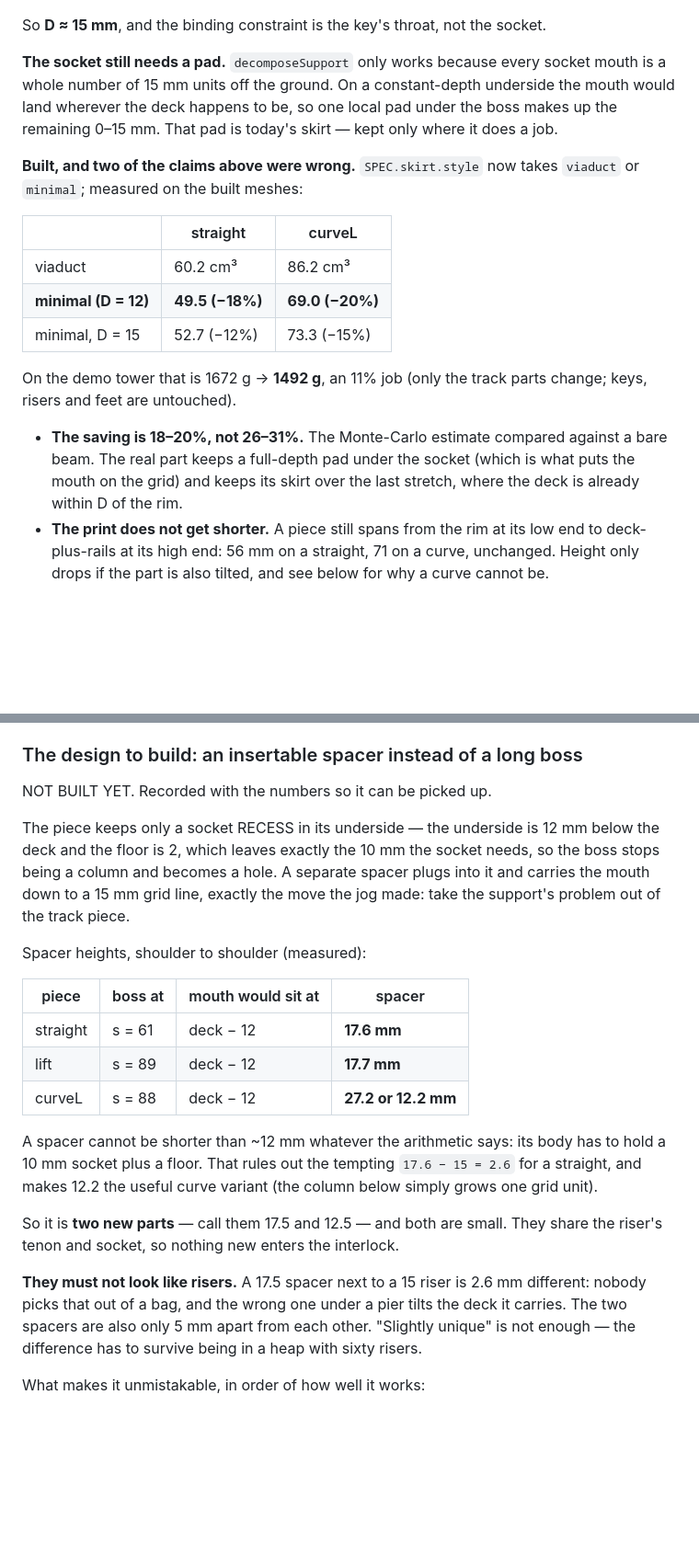
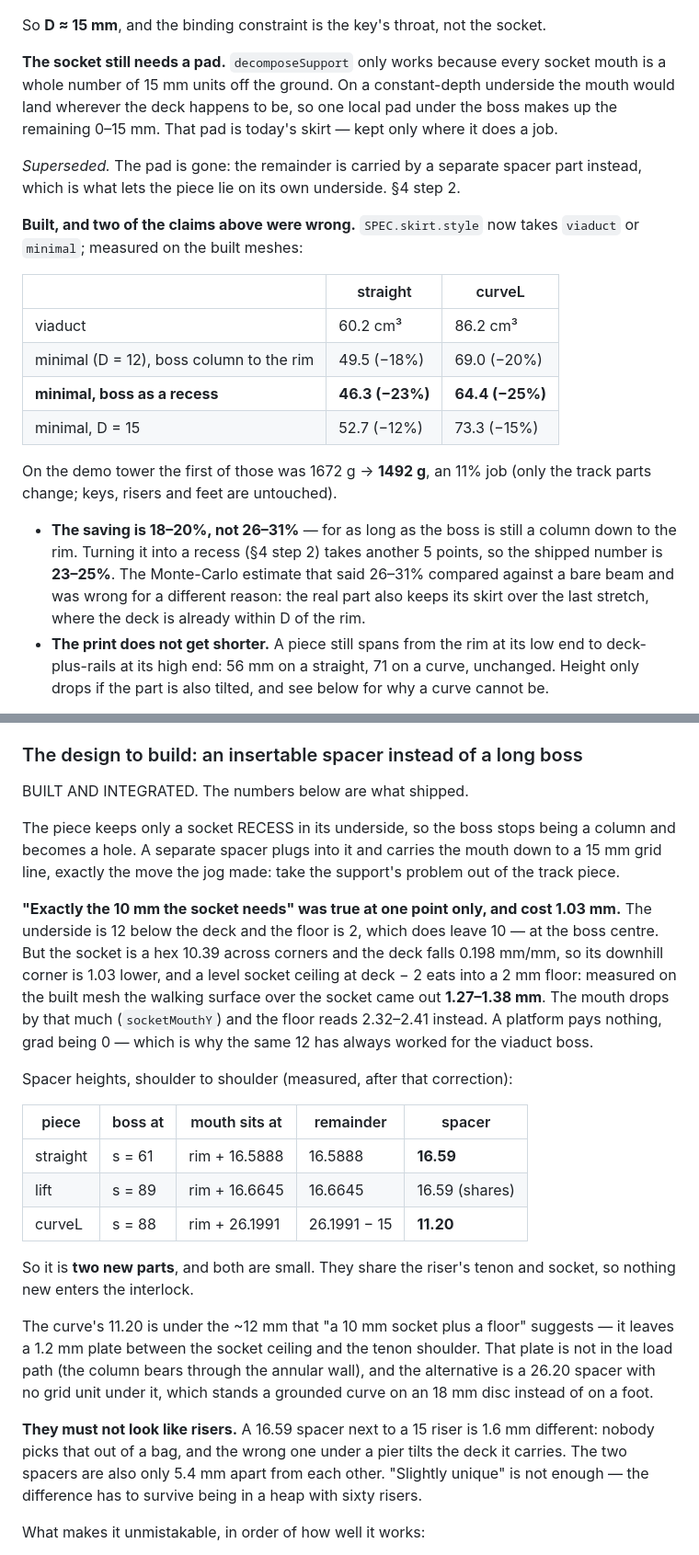
Before and after one commit to bharperames/KlipKlopMaker, a Markdown page: TODO.md, 2 parts joined by grey strips. Shown at 92% size. Drawn GitHub-style; blank space fills up the shorter version.

```diff
--- a/TODO.md
+++ b/TODO.md
@@ -64,22 +64,28 @@ constant-depth underside the mouth would land wherever the deck happens to be,
 so one local pad under the boss makes up the remaining 0–15 mm. That pad is
 today's skirt — kept only where it does a job.
 
+*Superseded.* The pad is gone: the remainder is carried by a separate spacer
+part instead, which is what lets the piece lie on its own underside. §4 step 2.
+
 **Built, and two of the claims above were wrong.** `SPEC.skirt.style` now
 takes `viaduct` or `minimal`; measured on the built meshes:
 
 | | straight | curveL |
 |---|---|---|
 | viaduct | 60.2 cm³ | 86.2 cm³ |
-| **minimal (D = 12)** | **49.5 (−18%)** | **69.0 (−20%)** |
+| minimal (D = 12), boss column to the rim | 49.5 (−18%) | 69.0 (−20%) |
+| **minimal, boss as a recess** | **46.3 (−23%)** | **64.4 (−25%)** |
 | minimal, D = 15 | 52.7 (−12%) | 73.3 (−15%) |
 
-On the demo tower that is 1672 g → **1492 g**, an 11% job (only the track
-parts change; keys, risers and feet are untouched).
+On the demo tower the first of those was 1672 g → **1492 g**, an 11% job (only
+the track parts change; keys, risers and feet are untouched).
 
-- **The saving is 18–20%, not 26–31%.** The Monte-Carlo estimate compared
-  against a bare beam. The real part keeps a full-depth pad under the socket
-  (which is what puts the mouth on the grid) and keeps its skirt over the last
-  stretch, where the deck is already within D of the rim.
+- **The saving is 18–20%, not 26–31%** — for as long as the boss is still a
+  column down to the rim. Turning it into a recess (§4 step 2) takes another
+  5 points, so the shipped number is **23–25%**. The Monte-Carlo estimate that
+  said 26–31% compared against a bare beam and was wrong for a different
+  reason: the real part also keeps its skirt over the last stretch, where the
+  deck is already within D of the rim.
 - **The print does not get shorter.** A piece still spans from the rim at its
   low end to deck-plus-rails at its high end: 56 mm on a straight, 71 on a
   curve, unchanged. Height only drops if the part is also tilted, and see
@@ -246,35 +252,45 @@ cannot currently express — it takes one `rimY` per station.
 
 ### The design to build: an insertable spacer instead of a long boss
 
-NOT BUILT YET. Recorded with the numbers so it can be picked up.
+BUILT AND INTEGRATED. The numbers below are what shipped.
 
-The piece keeps only a socket RECESS in its underside — the underside is 12 mm
-below the deck and the floor is 2, which leaves exactly the 10 mm the socket
-needs, so the boss stops being a column and becomes a hole. A separate spacer
-plugs into it and carries the mouth down to a 15 mm grid line, exactly the
-move the jog made: take the support's problem out of the track piece.
+The piece keeps only a socket RECESS in its underside, so the boss stops being
+a column and becomes a hole. A separate spacer plugs into it and carries the
+mouth down to a 15 mm grid line, exactly the move the jog made: take the
+support's problem out of the track piece.
 
-Spacer heights, shoulder to shoulder (measured):
+**"Exactly the 10 mm the socket needs" was true at one point only, and cost
+1.03 mm.** The underside is 12 below the deck and the floor is 2, which does
+leave 10 — at the boss centre. But the socket is a hex 10.39 across corners
+and the deck falls 0.198 mm/mm, so its downhill corner is 1.03 lower, and a
+level socket ceiling at deck − 2 eats into a 2 mm floor: measured on the built
+mesh the walking surface over the socket came out **1.27–1.38 mm**. The mouth
+drops by that much (`socketMouthY`) and the floor reads 2.32–2.41 instead. A
+platform pays nothing, grad being 0 — which is why the same 12 has always
+worked for the viaduct boss.
 
-| piece | boss at | mouth would sit at | spacer |
-|---|---|---|---|
-| straight | s = 61 | deck − 12 | **17.6 mm** |
-| lift | s = 89 | deck − 12 | **17.7 mm** |
-| curveL | s = 88 | deck − 12 | **27.2 or 12.2 mm** |
+Spacer heights, shoulder to shoulder (measured, after that correction):
 
-A spacer cannot be shorter than ~12 mm whatever the arithmetic says: its body
-has to hold a 10 mm socket plus a floor. That rules out the tempting
-`17.6 − 15 = 2.6` for a straight, and makes 12.2 the useful curve variant
-(the column below simply grows one grid unit).
+| piece | boss at | mouth sits at | remainder | spacer |
+|---|---|---|---|---|
+| straight | s = 61 | rim + 16.5888 | 16.5888 | **16.59** |
+| lift | s = 89 | rim + 16.6645 | 16.6645 | 16.59 (shares) |
+| curveL | s = 88 | rim + 26.1991 | 26.1991 − 15 | **11.20** |
 
-So it is **two new parts** — call them 17.5 and 12.5 — and both are small.
-They share the riser's tenon and socket, so nothing new enters the interlock.
+So it is **two new parts**, and both are small. They share the riser's tenon
+and socket, so nothing new enters the interlock.
 
-**They must not look like risers.** A 17.5 spacer next to a 15 riser is 2.6 mm
+The curve's 11.20 is under the ~12 mm that "a 10 mm socket plus a floor"
+suggests — it leaves a 1.2 mm plate between the socket ceiling and the tenon
+shoulder. That plate is not in the load path (the column bears through the
+annular wall), and the alternative is a 26.20 spacer with no grid unit under
+it, which stands a grounded curve on an 18 mm disc instead of on a foot.
+
+**They must not look like risers.** A 16.59 spacer next to a 15 riser is 1.6 mm
 different: nobody picks that out of a bag, and the wrong one under a pier
-tilts the deck it carries. The two spacers are also only 5 mm apart from each
-other. "Slightly unique" is not enough — the difference has to survive being
-in a heap with sixty risers.
+tilts the deck it carries. The two spacers are also only 5.4 mm apart from
+each other. "Slightly unique" is not enough — the difference has to survive
+being in a heap with sixty risers.
 
 What makes it unmistakable, in order of how well it works:
 
```
Also changed, not shown: other parts of TODO.md (+58 -49 lines).
